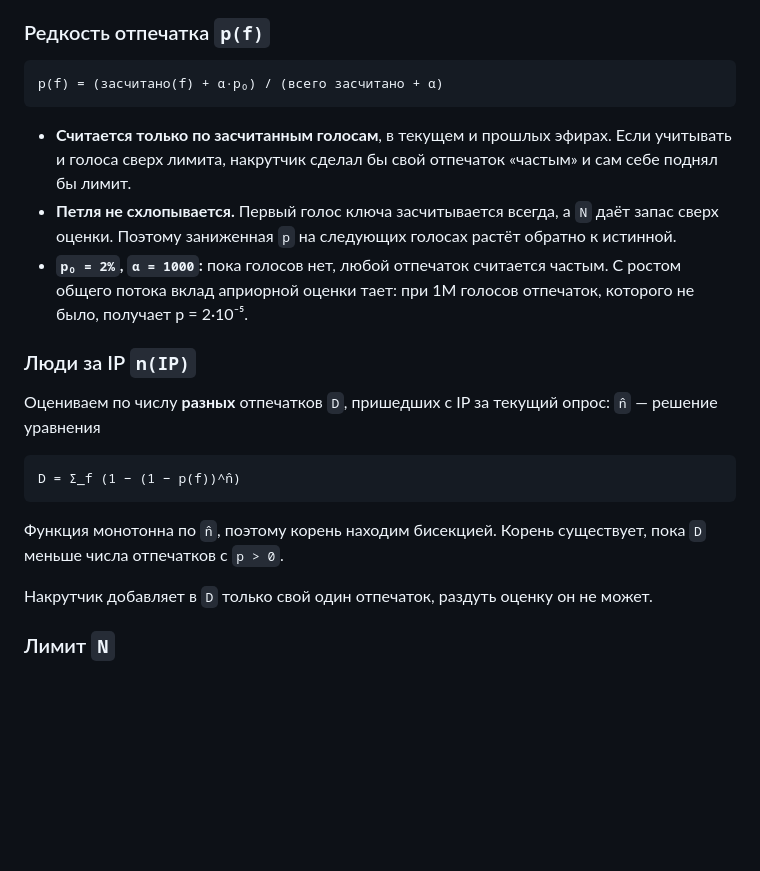
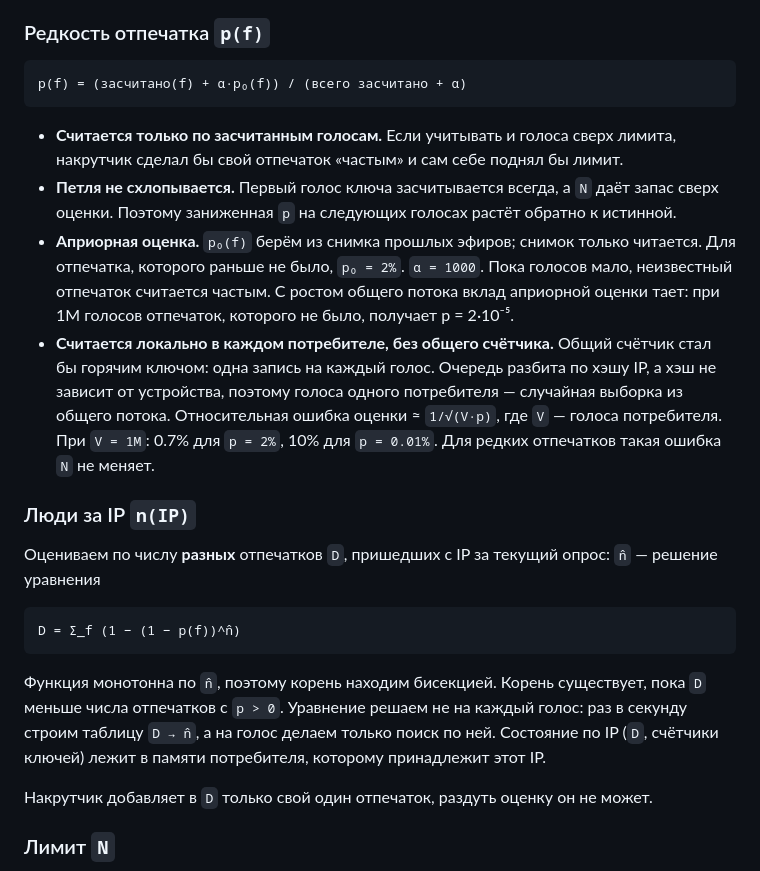
Before and after one commit to svezhest/test-task-voting-service, a Markdown page: docs/architecture_deduplication.md, the part around the change. Drawn GitHub-style; blank space fills up the shorter version.

Commit message:
Estimate p(f) locally per consumer to avoid hot keys
Co-Authored-By: Claude Opus 5.5 <noreply@anthropic.com>

````diff
--- a/docs/architecture_deduplication.md
+++ b/docs/architecture_deduplication.md
@@ -41,12 +41,13 @@
 ### Редкость отпечатка `p(f)`
 
 ```
-p(f) = (засчитано(f) + α·p₀) / (всего засчитано + α)
+p(f) = (засчитано(f) + α·p₀(f)) / (всего засчитано + α)
 ```
 
-- **Считается только по засчитанным голосам**, в текущем и прошлых эфирах. Если учитывать и голоса сверх лимита, накрутчик сделал бы свой отпечаток «частым» и сам себе поднял бы лимит.
+- **Считается только по засчитанным голосам.** Если учитывать и голоса сверх лимита, накрутчик сделал бы свой отпечаток «частым» и сам себе поднял бы лимит.
 - **Петля не схлопывается.** Первый голос ключа засчитывается всегда, а `N` даёт запас сверх оценки. Поэтому заниженная `p` на следующих голосах растёт обратно к истинной.
-- **`p₀ = 2%`, `α = 1000`:** пока голосов нет, любой отпечаток считается частым. С ростом общего потока вклад априорной оценки тает: при 1M голосов отпечаток, которого не было, получает p = 2·10⁻⁵.
+- **Априорная оценка.** `p₀(f)` берём из снимка прошлых эфиров; снимок только читается. Для отпечатка, которого раньше не было, `p₀ = 2%`. `α = 1000`. Пока голосов мало, неизвестный отпечаток считается частым. С ростом общего потока вклад априорной оценки тает: при 1M голосов отпечаток, которого не было, получает p = 2·10⁻⁵.
+- **Считается локально в каждом потребителе, без общего счётчика.** Общий счётчик стал бы горячим ключом: одна запись на каждый голос. Очередь разбита по хэшу IP, а хэш не зависит от устройства, поэтому голоса одного потребителя — случайная выборка из общего потока. Относительная ошибка оценки ≈ `1/√(V·p)`, где `V` — голоса потребителя. При `V = 1M`: 0.7% для `p = 2%`, 10% для `p = 0.01%`. Для редких отпечатков такая ошибка `N` не меняет.
 
 ### Люди за IP `n(IP)`
 
@@ -56,7 +57,7 @@ p(f) = (засчитано(f) + α·p₀) / (всего засчитано + α)
 D = Σ_f (1 − (1 − p(f))^n̂)
 ```
 
-Функция монотонна по `n̂`, поэтому корень находим бисекцией. Корень существует, пока `D` меньше числа отпечатков с `p > 0`.
+Функция монотонна по `n̂`, поэтому корень находим бисекцией. Корень существует, пока `D` меньше числа отпечатков с `p > 0`. Уравнение решаем не на каждый голос: раз в секунду строим таблицу `D → n̂`, а на голос делаем только поиск по ней. Состояние по IP (`D`, счётчики ключей) лежит в памяти потребителя, которому принадлежит этот IP.
 
 Накрутчик добавляет в `D` только свой один отпечаток, раздуть оценку он не может.
 
````
